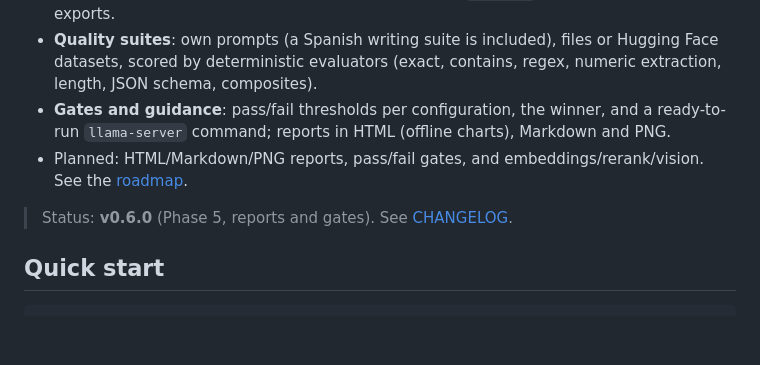
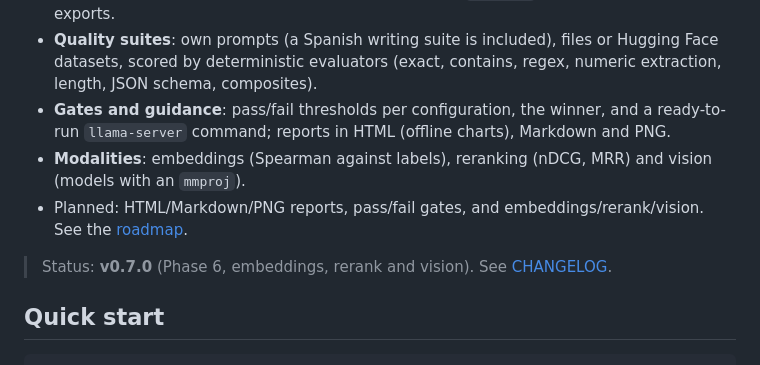
Before and after one commit to pepe-va/local-llm-bench-lab, a Markdown page: README.md, the part around the change. GitHub-like rendering; blank space fills up the shorter version.

```diff
--- a/README.md
+++ b/README.md
@@ -10,9 +10,10 @@ Reproducible benchmarking lab for local LLMs on [llama.cpp](https://github.com/g
 - **Reproducible results** in SQLite, with fingerprints for `--resume`, plus CSV and JSONL exports.
 - **Quality suites**: own prompts (a Spanish writing suite is included), files or Hugging Face datasets, scored by deterministic evaluators (exact, contains, regex, numeric extraction, length, JSON schema, composites).
 - **Gates and guidance**: pass/fail thresholds per configuration, the winner, and a ready-to-run `llama-server` command; reports in HTML (offline charts), Markdown and PNG.
+- **Modalities**: embeddings (Spearman against labels), reranking (nDCG, MRR) and vision (models with an `mmproj`).
 - Planned: HTML/Markdown/PNG reports, pass/fail gates, and embeddings/rerank/vision. See the [roadmap](docs/PLAN.md#roadmap-de-implementación).
 
-> Status: **v0.6.0** (Phase 5, reports and gates). See [CHANGELOG](CHANGELOG.md).
+> Status: **v0.7.0** (Phase 6, embeddings, rerank and vision). See [CHANGELOG](CHANGELOG.md).
 
 ## Quick start
 
```
Also changed, not shown: CHANGELOG.md (+21 -1 lines).
